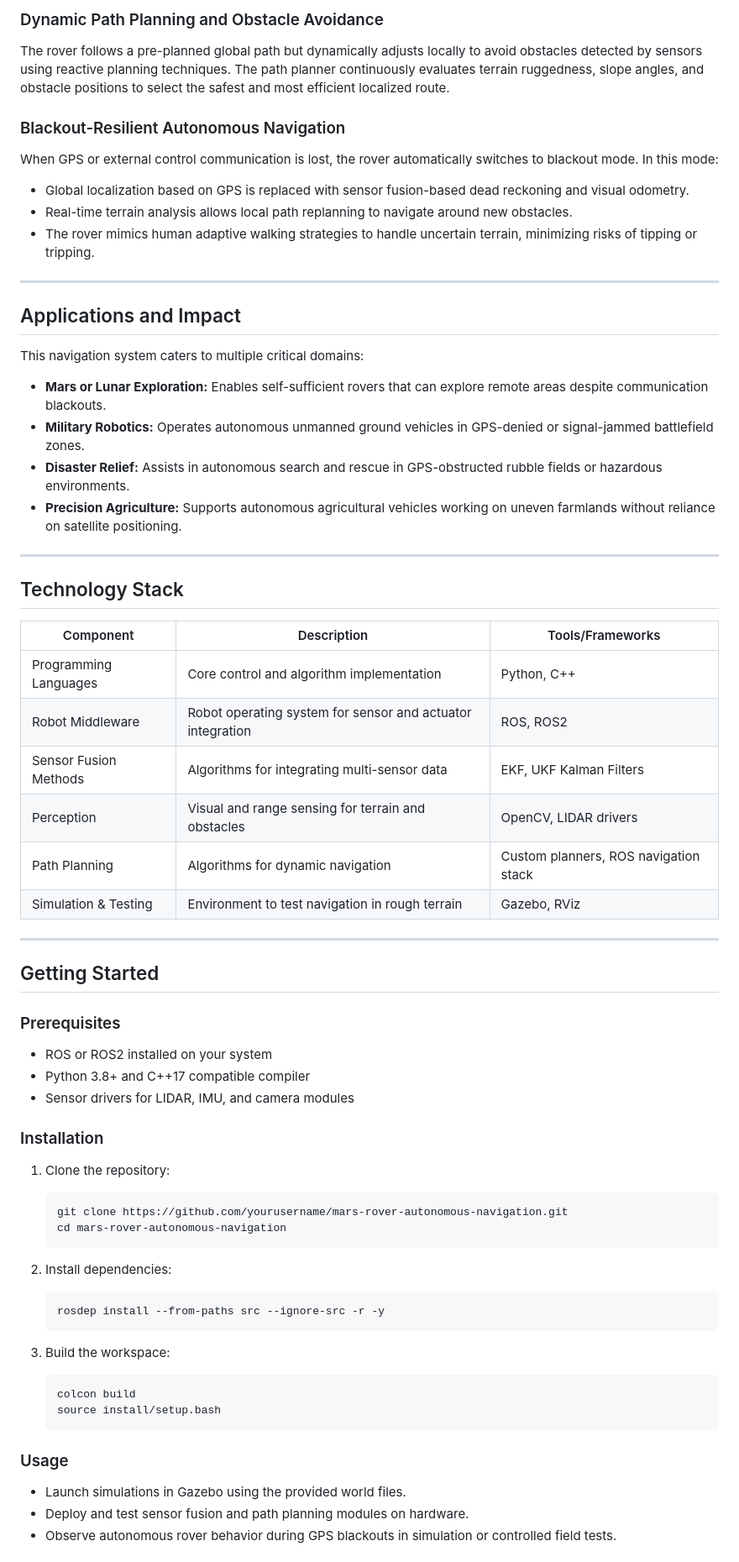
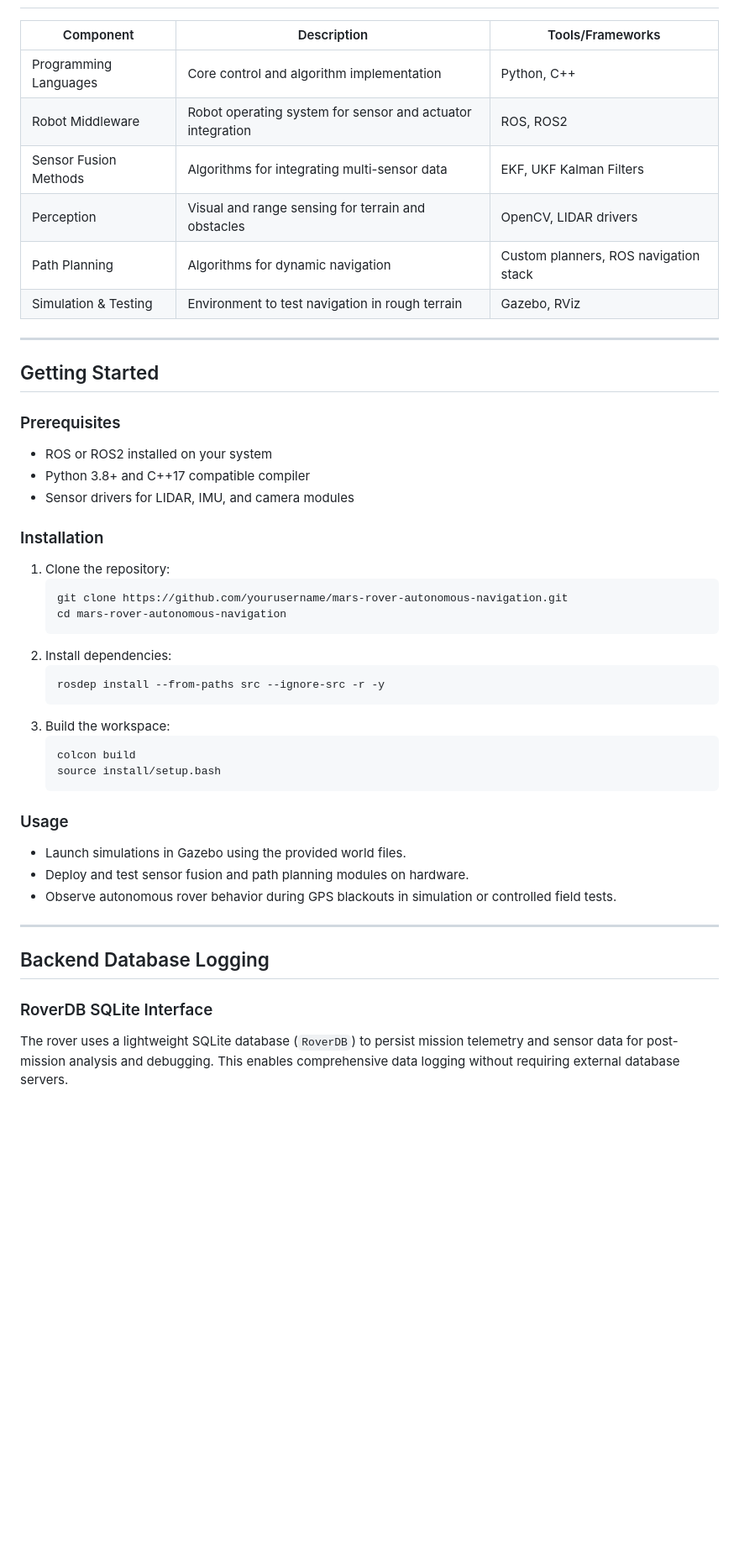
Before and after one commit to Anand0295/MarsRover-AutoNav-Blackout, a Markdown page: README.md, the part around the change printed below. Shown: that part at 84% size. Drawn GitHub-style; blank space fills up the shorter version.

````diff
--- a/README.md
+++ b/README.md
@@ -49,74 +2,38 @@ The sensor fusion algorithms use Extended or Unscented Kalman Filters to merge t
-### Dynamic Path Planning and Obstacle Avoidance
-
-The rover follows a pre-planned global path but dynamically adjusts locally to avoid obstacles detected by sensors using reactive planning techniques. The path planner continuously evaluates terrain ruggedness, slope angles, and obstacle positions to select the safest and most efficient localized route.
-
-### Blackout-Resilient Autonomous Navigation
-
-When GPS or external control communication is lost, the rover automatically switches to blackout mode. In this mode:
-
-- Global localization based on GPS is replaced with sensor fusion-based dead reckoning and visual odometry.
-- Real-time terrain analysis allows local path replanning to navigate around new obstacles.
-- The rover mimics human adaptive walking strategies to handle uncertain terrain, minimizing risks of tipping or tripping.
-
----
-
-## Applications and Impact
-
-This navigation system caters to multiple critical domains:
-
-- **Mars or Lunar Exploration:** Enables self-sufficient rovers that can explore remote areas despite communication blackouts.
-- **Military Robotics:** Operates autonomous unmanned ground vehicles in GPS-denied or signal-jammed battlefield zones.
-- **Disaster Relief:** Assists in autonomous search and rescue in GPS-obstructed rubble fields or hazardous environments.
-- **Precision Agriculture:** Supports autonomous agricultural vehicles working on uneven farmlands without reliance on satellite positioning.
-
----
-
-## Technology Stack
-
 | Component             | Description                                        | Tools/Frameworks      |
-|-----------------------|--------------------------------------------------|----------------------|
+|-----------------------|--------------------------------------------------|-----------------------|
 | Programming Languages  | Core control and algorithm implementation         | Python, C++          |
 | Robot Middleware      | Robot operating system for sensor and actuator integration | ROS, ROS2            |
 | Sensor Fusion Methods | Algorithms for integrating multi-sensor data     | EKF, UKF Kalman Filters |
 | Perception             | Visual and range sensing for terrain and obstacles | OpenCV, LIDAR drivers |
 | Path Planning          | Algorithms for dynamic navigation                 | Custom planners, ROS navigation stack |
 | Simulation & Testing   | Environment to test navigation in rough terrain  | Gazebo, RViz         |
-
 ---
-
 ## Getting Started
-
 ### Prerequisites
-
 - ROS or ROS2 installed on your system
 - Python 3.8+ and C++17 compatible compiler
 - Sensor drivers for LIDAR, IMU, and camera modules
-
 ### Installation
-
 1. Clone the repository:
-
    ```
    git clone https://github.com/yourusername/mars-rover-autonomous-navigation.git
    cd mars-rover-autonomous-navigation
    ```
-
 2. Install dependencies:
-
    ```
    rosdep install --from-paths src --ignore-src -r -y
    ```
-
 3. Build the workspace:
-
    ```
    colcon build
    source install/setup.bash
    ```
-
 ### Usage
-
 - Launch simulations in Gazebo using the provided world files.
 - Deploy and test sensor fusion and path planning modules on hardware.
 - Observe autonomous rover behavior during GPS blackouts in simulation or controlled field tests.
+---
+## Backend Database Logging
+### RoverDB SQLite Interface
+The rover uses a lightweight SQLite database (`RoverDB`) to persist mission telemetry and sensor data for post-mission analysis and debugging. This enables comprehensive data logging without requiring external database servers.
 
````
Also changed, not shown: other parts of README.md (+62 -58 lines).
